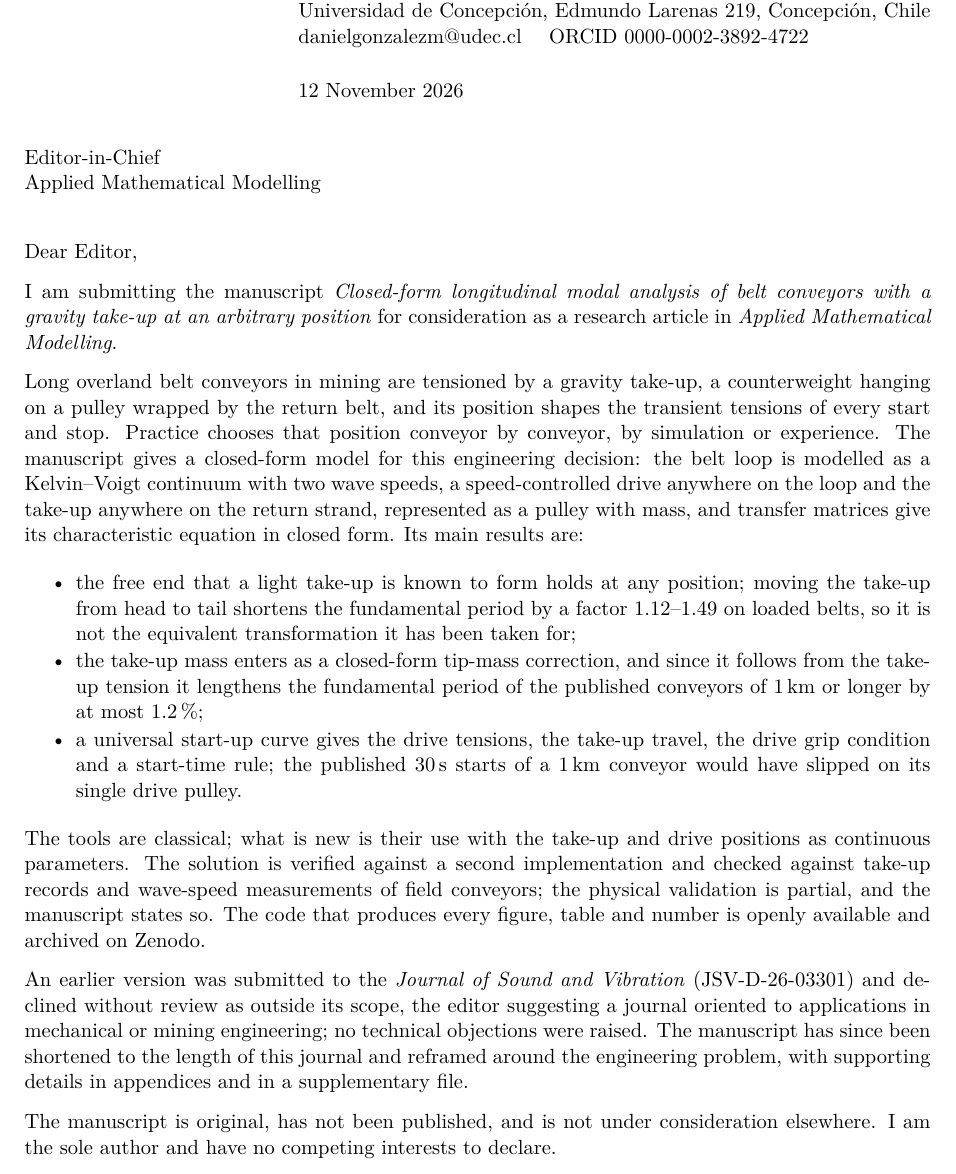
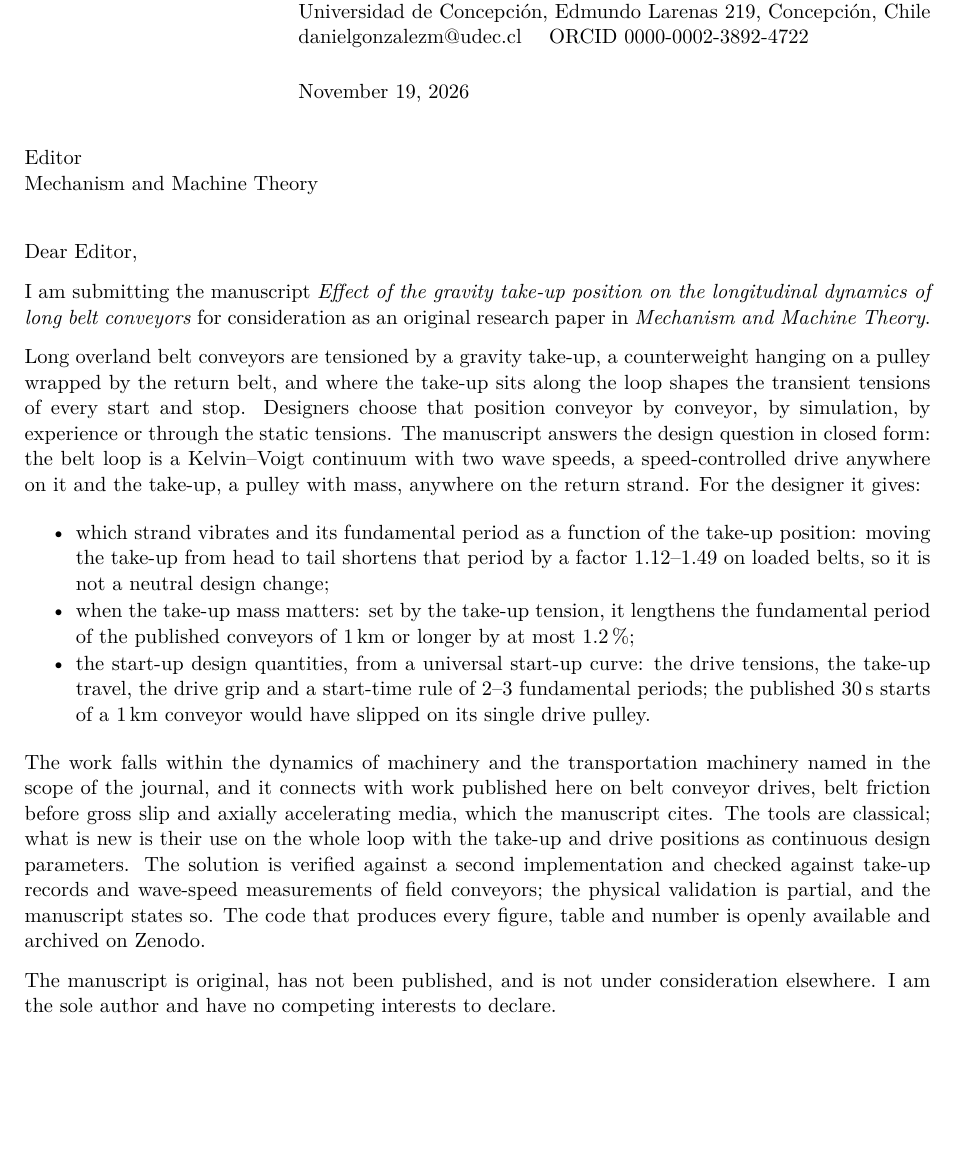
Before and after one commit to daniel-gonzalezm/beltloop, a LaTeX letter (paper/cover_letter.tex): part of the page, cut so that both start at the same text, the shorter picture padded with empty space. Compiled offline with pdfLaTeX.

Commit message:
Paso 7.7: cover letter for Mechanism and Machine Theory
Design question first, results as answers for the designer, fit with the
scope of the journal; no mention of previous submissions (author's decision).
Date set to \today until the day of submission.

Co-Authored-By: Claude Opus 5.5 <noreply@anthropic.com>
Claude-Session: https://claude.ai/code/session_015HyDnfXAiN5cqsQ7XJ3eqk

```diff
--- a/paper/cover_letter.tex
+++ b/paper/cover_letter.tex
@@ -17,47 +17,44 @@
 Department of Mechanical Engineering, Faculty of Engineering\\
 Universidad de Concepción, Edmundo Larenas 219, Concepción, Chile\\
 danielgonzalezm@udec.cl \quad ORCID 0000-0002-3892-4722}
-\date{12 November 2026}
+\date{\today}
 
 \begin{document}
-\begin{letter}{Editor-in-Chief\\Applied Mathematical Modelling}
+\begin{letter}{Editor\\Mechanism and Machine Theory}
 \opening{Dear Editor,}
 
-I am submitting the manuscript \emph{Closed-form longitudinal modal analysis of belt
-conveyors with a gravity take-up at an arbitrary position} for consideration as a research
-article in \emph{Applied Mathematical Modelling}.
+I am submitting the manuscript \emph{Effect of the gravity take-up position on the longitudinal
+dynamics of long belt conveyors} for consideration as an original research paper in
+\emph{Mechanism and Machine Theory}.
 
-Long overland belt conveyors in mining are tensioned by a gravity take-up, a counterweight
-hanging on a pulley wrapped by the return belt, and its position shapes the transient tensions
-of every start and stop. Practice chooses that position conveyor by conveyor, by simulation or
-experience. The manuscript gives a closed-form model for this engineering decision: the belt
-loop is modelled as a Kelvin--Voigt continuum with two wave speeds, a speed-controlled drive
-anywhere on the loop and the take-up anywhere on the return strand, represented as a pulley
-with mass, and transfer matrices give its characteristic equation in closed form. Its main
-results are:
+Long overland belt conveyors are tensioned by a gravity take-up, a counterweight hanging on a
+pulley wrapped by the return belt, and where the take-up sits along the loop shapes the
+transient tensions of every start and stop. Designers choose that position conveyor by conveyor,
+by simulation, by experience or through the static tensions. The manuscript answers the design
+question in closed form: the belt loop is a Kelvin--Voigt continuum with two wave speeds, a
+speed-controlled drive anywhere on it and the take-up, a pulley with mass, anywhere on the
+return strand. For the designer it gives:
 \begin{itemize}\setlength{\itemsep}{1pt}
-  \item the free end that a light take-up is known to form holds at any position; moving the
-        take-up from head to tail shortens the fundamental period by a factor
-        \NumHeadTailRatioGammaThree--\NumHeadTailRatioGammaOneFive\ on loaded belts, so it is not
-        the equivalent transformation it has been taken for;
-  \item the take-up mass enters as a closed-form tip-mass correction, and since it follows from
-        the take-up tension it lengthens the fundamental period of the published conveyors of
-        \qty{1}{\kilo\metre} or longer by at most \qty{\NumLongShiftMax}{\percent};
-  \item a universal start-up curve gives the drive tensions, the take-up travel, the drive grip
-        condition and a start-time rule; the published \qty{30}{\second} starts of a
-        \qty{1}{\kilo\metre} conveyor would have slipped on its single drive pulley.
+  \item which strand vibrates and its fundamental period as a function of the take-up position:
+        moving the take-up from head to tail shortens that period by a factor
+        \NumHeadTailRatioGammaThree--\NumHeadTailRatioGammaOneFive\ on loaded belts, so it is
+        not a neutral design change;
+  \item when the take-up mass matters: set by the take-up tension, it lengthens the fundamental
+        period of the published conveyors of \qty{1}{\kilo\metre} or longer by at most
+        \qty{\NumLongShiftMax}{\percent};
+  \item the start-up design quantities, from a universal start-up curve: the drive tensions, the
+        take-up travel, the drive grip and a start-time rule of 2--3 fundamental periods; the
+        published \qty{30}{\second} starts of a \qty{1}{\kilo\metre} conveyor would have slipped
+        on its single drive pulley.
 \end{itemize}
-The tools are classical; what is new is their use with the take-up and drive positions as
-continuous parameters. The solution is verified against a second
-implementation and checked against take-up records and wave-speed measurements of field
-conveyors; the physical validation is partial, and the manuscript states so. The code that
-produces every figure, table and number is openly available and archived on Zenodo.
-
-An earlier version was submitted to the \emph{Journal of Sound and Vibration} (JSV-D-26-03301)
-and declined without review as outside its scope, the editor suggesting a journal oriented to
-applications in mechanical or mining engineering; no technical objections were raised. The
-manuscript has since been shortened to the length of this journal and reframed around the
-engineering problem, with supporting details in appendices and in a supplementary file.
+The work falls within the dynamics of machinery and the transportation machinery named in the
+scope of the journal, and it connects with work published here on belt conveyor drives, belt
+friction before gross slip and axially accelerating media, which the manuscript cites. The tools
+are classical; what is new is their use on the whole loop with the take-up and drive positions
+as continuous design parameters. The solution is verified against a second implementation and
+checked against take-up records and wave-speed measurements of field conveyors; the physical
+validation is partial, and the manuscript states so. The code that produces every figure, table
+and number is openly available and archived on Zenodo.
 
 The manuscript is original, has not been published, and is not under consideration
 elsewhere. I am the sole author and have no competing interests to declare.
```
Also changed, not shown: paper/cover_letter.tex (4 more changed lines).
